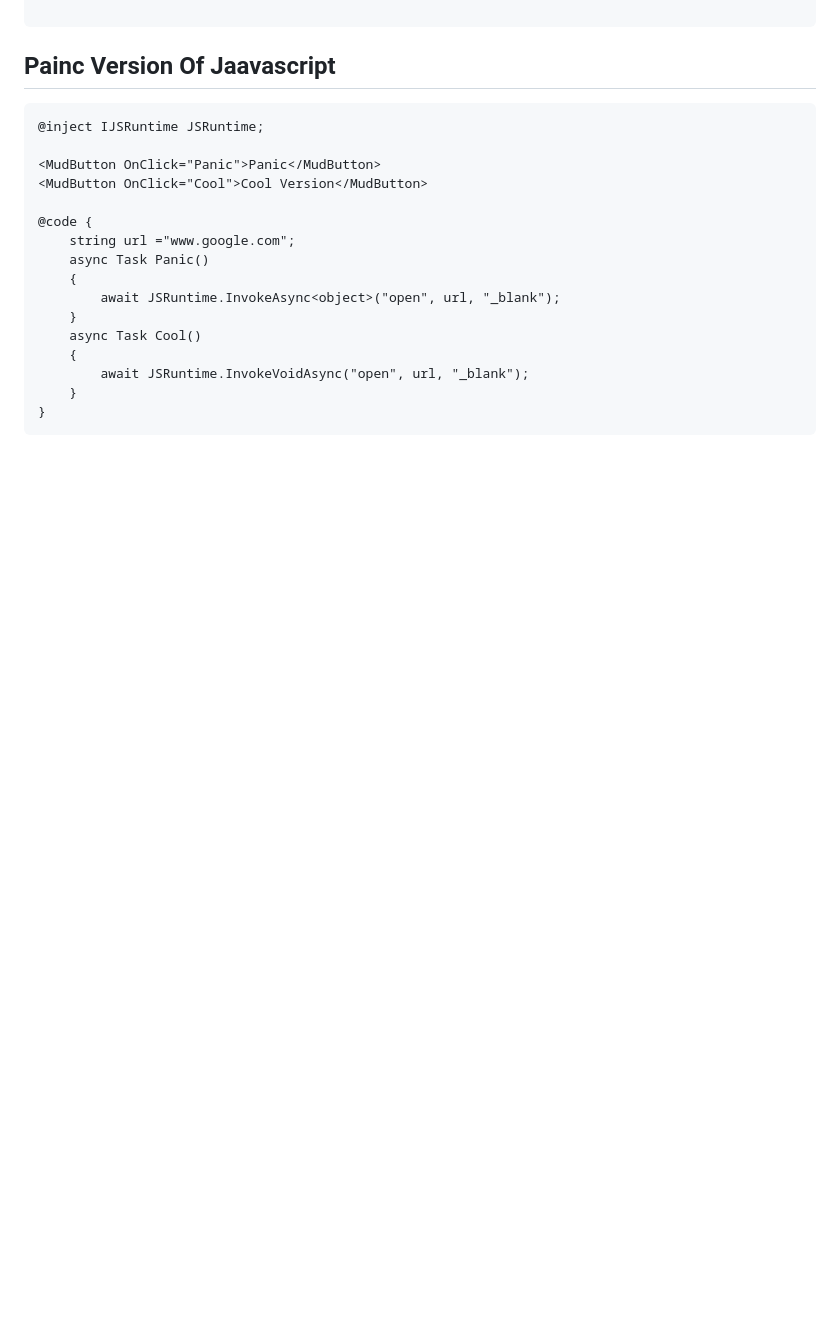
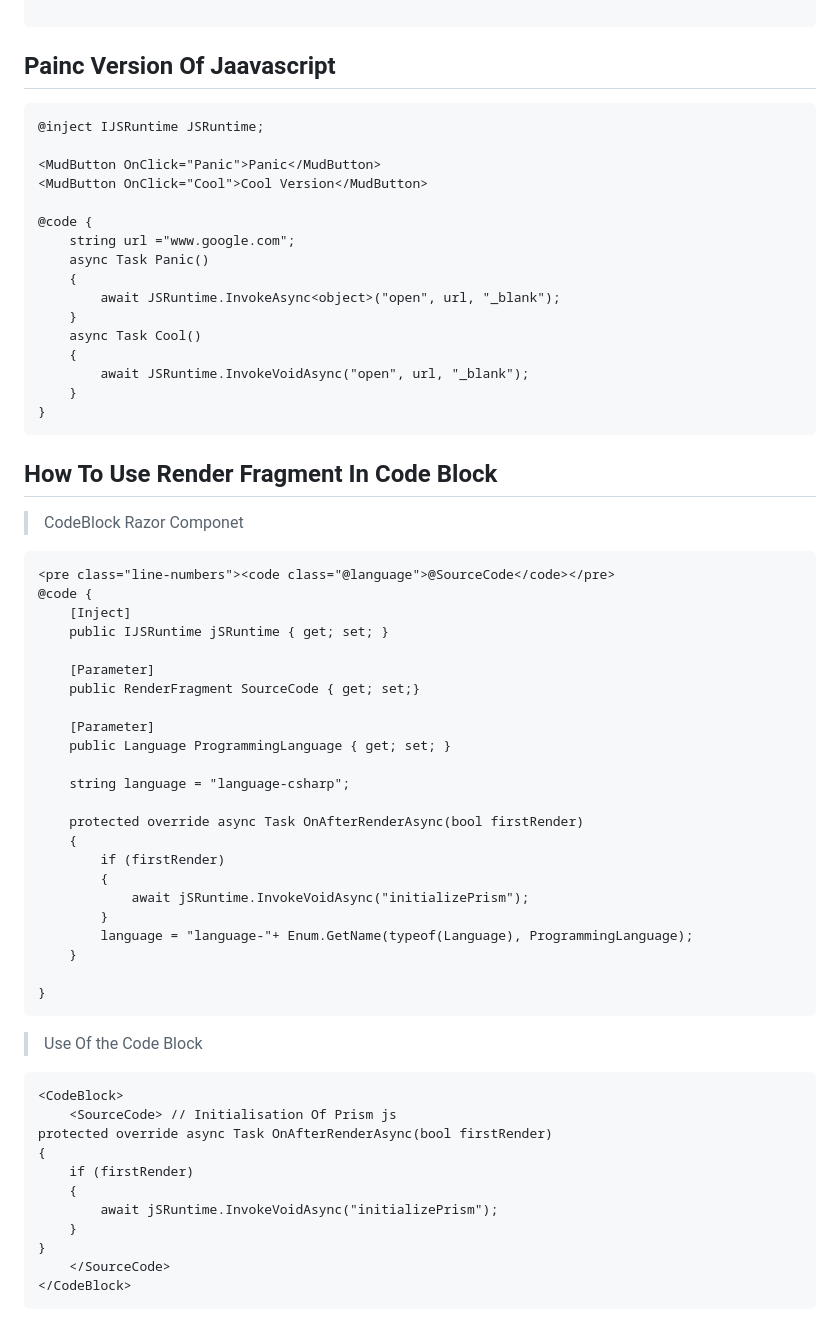
Before and after one commit to PrashantUnity/SomeCoolScripts, a Markdown page: MudBlazor.md, the part around the change. Drawn GitHub-style; blank space fills up the shorter version.

````diff
--- a/MudBlazor.md
+++ b/MudBlazor.md
@@ -140,3 +140,46 @@
     }
 }
 ```
+## How To Use Render Fragment In Code Block
+
+> CodeBlock Razor Componet
+```razor
+<pre class="line-numbers"><code class="@language">@SourceCode</code></pre>
+@code {
+    [Inject]
+    public IJSRuntime jSRuntime { get; set; }
+
+    [Parameter]
+    public RenderFragment SourceCode { get; set;}
+
+    [Parameter]
+    public Language ProgrammingLanguage { get; set; }
+
+    string language = "language-csharp";
+
+    protected override async Task OnAfterRenderAsync(bool firstRender)
+    {
+        if (firstRender)
+        {
+            await jSRuntime.InvokeVoidAsync("initializePrism");
+        }
+        language = "language-"+ Enum.GetName(typeof(Language), ProgrammingLanguage);
+    }
+
+}
+```
+> Use Of the Code Block
+
+```razor
+<CodeBlock>
+    <SourceCode> // Initialisation Of Prism js
+protected override async Task OnAfterRenderAsync(bool firstRender)
+{
+    if (firstRender)
+    {
+        await jSRuntime.InvokeVoidAsync("initializePrism");
+    }
+}
+    </SourceCode>
+</CodeBlock>
+```
````
